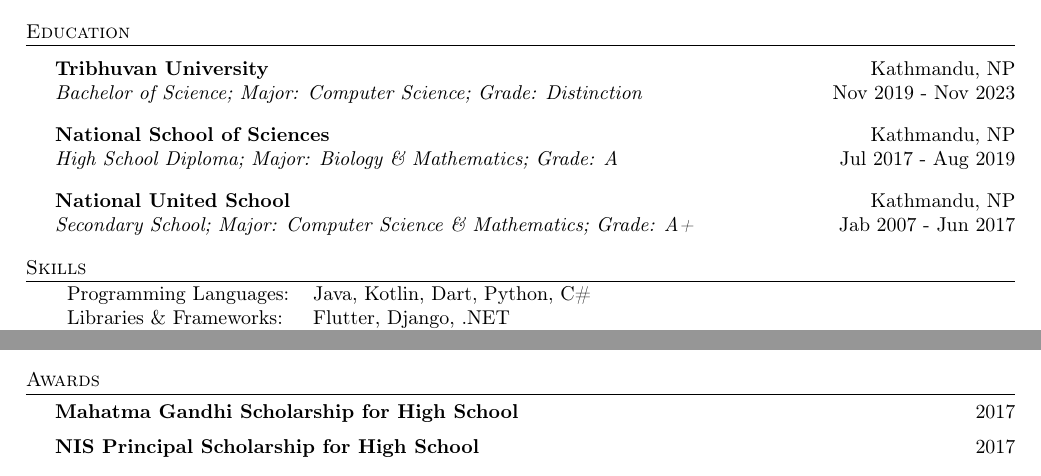
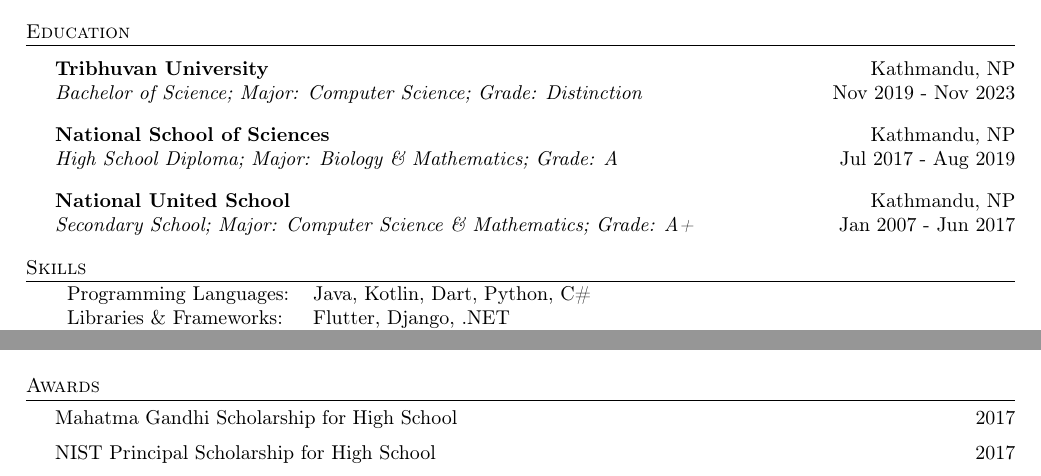
Before and after one commit to sabinmhx/resume, a LaTeX document (main.tex): two parts of the page, joined at a grey line, cut so that both start at the same text. Compiled offline with pdfLaTeX.

Commit message:
Update main.tex

```diff
--- a/main.tex
+++ b/main.tex
@@ -103,7 +103,7 @@
 \
 
 \textbf{National United School} \hfill Kathmandu, NP\\
-\textit{Secondary School; Major: Computer Science \& Mathematics; Grade: A+} \hfill Jab 2007 - Jun 2017\\
+\textit{Secondary School; Major: Computer Science \& Mathematics; Grade: A+} \hfill Jan 2007 - Jun 2017\\
 \vspace{-1mm}
 \
 
@@ -164,9 +164,9 @@
 
 %==== Awards ====%
 \header{Awards}
-\textbf{Mahatma Gandhi Scholarship for High School} \hfill 2017\\
+{Mahatma Gandhi Scholarship for High School} \hfill 2017\\
 \vspace*{2mm}
-\textbf{NIS Principal Scholarship for High School} \hfill 2017\\
+{NIST Principal Scholarship for High School} \hfill 2017\\
 \vspace*{2mm}
 
 \
```
